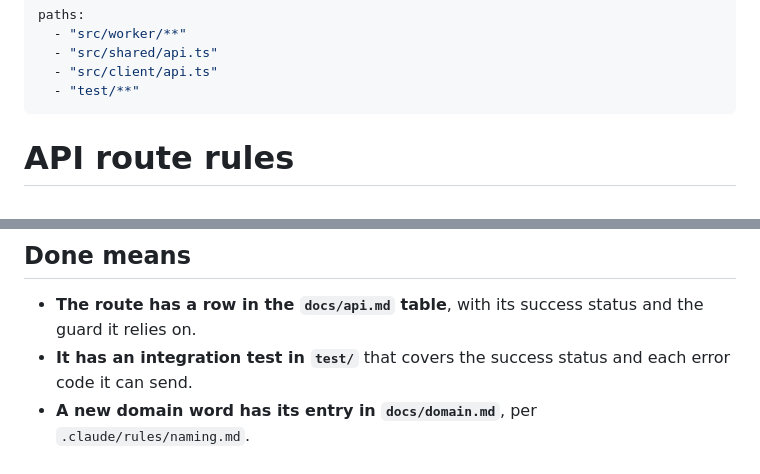
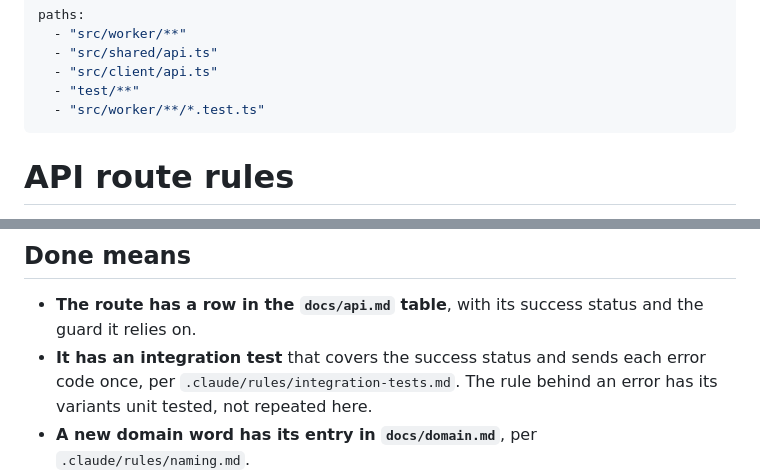
Before and after one commit to ebh/andthen, a Markdown page: .claude/rules/api.md, 2 parts joined by grey strips. Drawn GitHub-style.

Commit message:
Point the API route rules at the integration test rules
The route rules asked for an integration test of every error code the route
can send. That kept every variant of a rule, such as a stale turn or
skipping yourself, in the slow Miniflare tier even though the pure rules in
src/shared already have unit tests. The rules now ask for one test per
error code, to prove the status and the guard, and leave the variants to
the unit tests. The paths now cover integration tests that sit beside
their route modules.

Co-Authored-By: Claude Sonnet 5.5 <noreply@anthropic.com>

```diff
--- a/.claude/rules/api.md
+++ b/.claude/rules/api.md
@@ -4,6 +4,7 @@ paths:
   - "src/shared/api.ts"
   - "src/client/api.ts"
   - "test/**"
+  - "src/worker/**/*.test.ts"
 ---
 
 # API route rules
@@ -41,6 +42,6 @@ What every route must look like: the usual REST conventions, plus the choices th
 ## Done means
 
 - **The route has a row in the `docs/api.md` table**, with its success status and the guard it relies on.
-- **It has an integration test in `test/`** that covers the success status and each error code it can send.
+- **It has an integration test** that covers the success status and sends each error code once, per `.claude/rules/integration-tests.md`. The rule behind an error has its variants unit tested, not repeated here.
 - **A new domain word has its entry in `docs/domain.md`**, per `.claude/rules/naming.md`.
 - **A route that already breaks a rule here has a chore issue.** Leave it alone until that issue is picked up.
```
